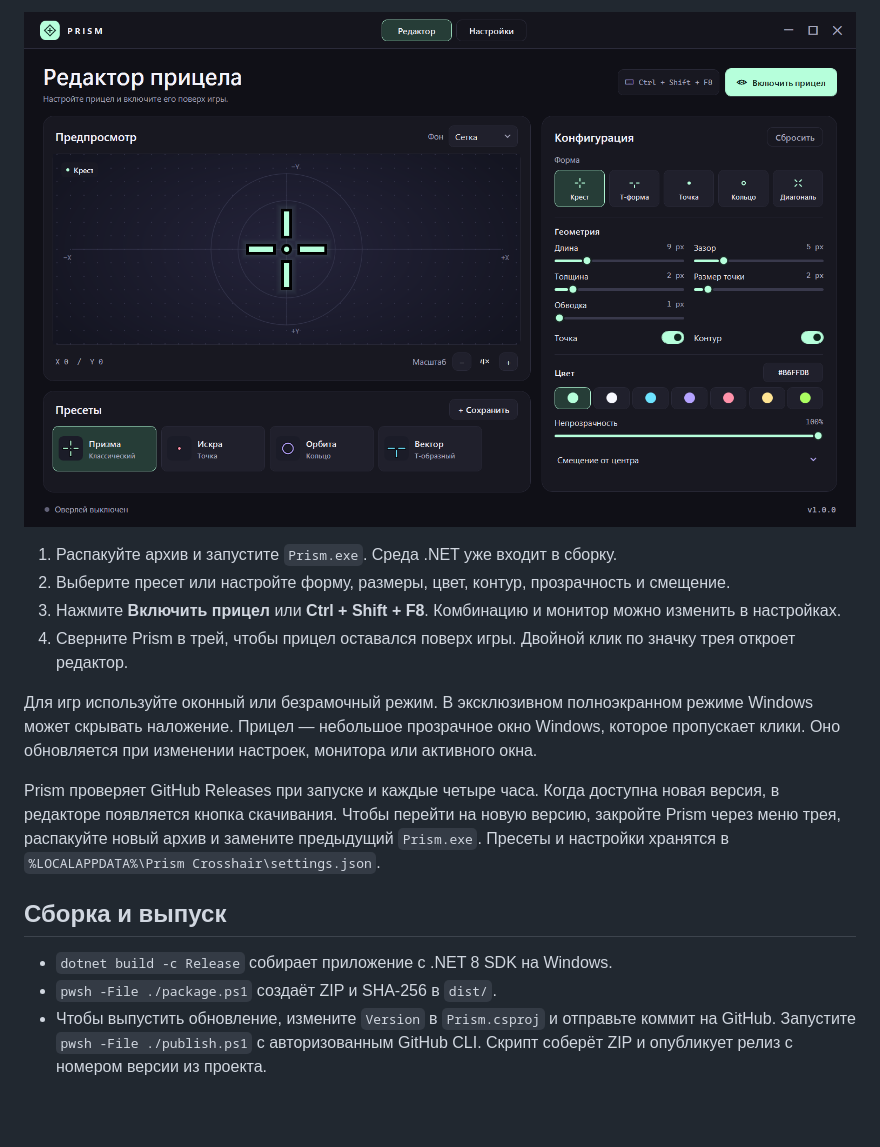
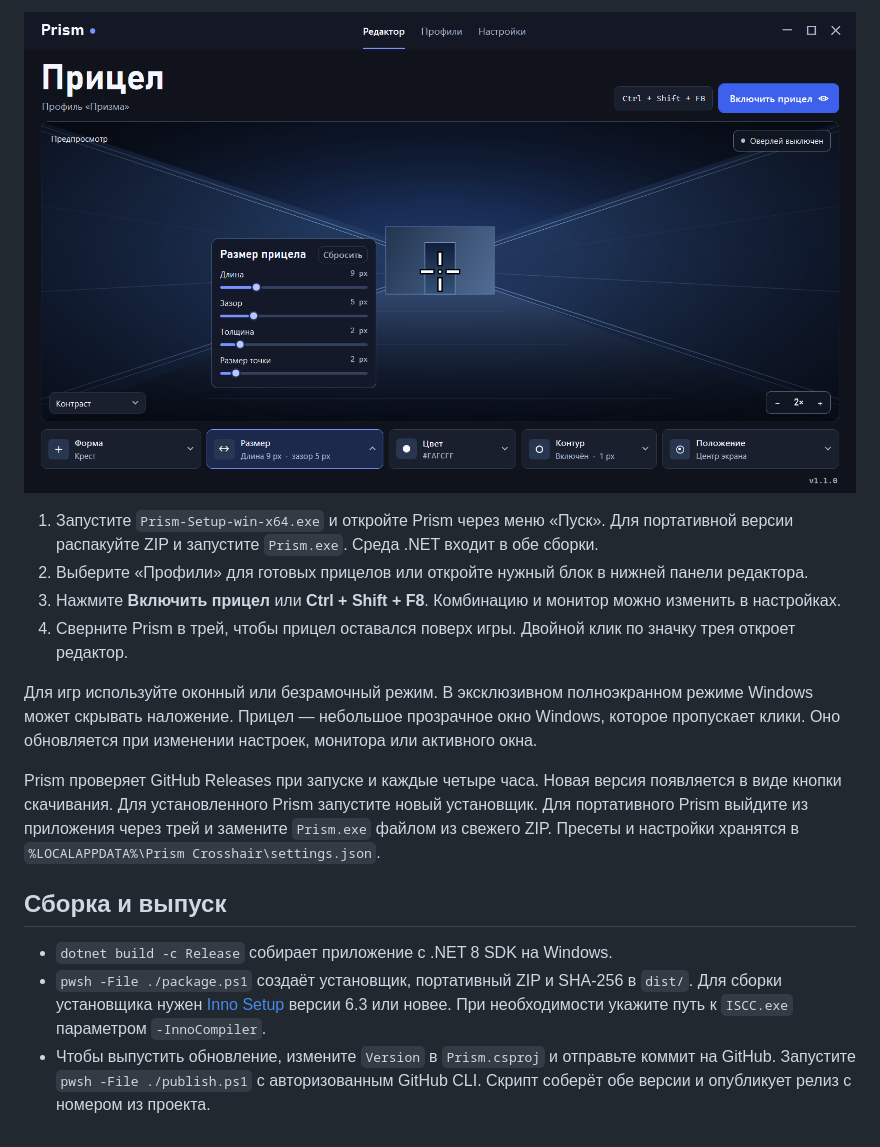
Before and after one commit to senta12531-hash/prism-crosshair, a Markdown page: README.md, the part around one of its changes. GitHub-like rendering; pictures changed too: Assets/preview.png; blank space fills up the shorter version.

Commit message:
Release cobalt editor and Windows installer

```diff
--- a/README.md
+++ b/README.md
@@ -6,17 +6,17 @@
 
 ![Редактор прицела Prism](Assets/preview.png)
 
-1. Распакуйте архив и запустите `Prism.exe`. Среда .NET уже входит в сборку.
-2. Выберите пресет или настройте форму, размеры, цвет, контур, прозрачность и смещение.
+1. Запустите `Prism-Setup-win-x64.exe` и откройте Prism через меню «Пуск». Для портативной версии распакуйте ZIP и запустите `Prism.exe`. Среда .NET входит в обе сборки.
+2. Выберите «Профили» для готовых прицелов или откройте нужный блок в нижней панели редактора.
 3. Нажмите **Включить прицел** или **Ctrl + Shift + F8**. Комбинацию и монитор можно изменить в настройках.
 4. Сверните Prism в трей, чтобы прицел оставался поверх игры. Двойной клик по значку трея откроет редактор.
 
 Для игр используйте оконный или безрамочный режим. В эксклюзивном полноэкранном режиме Windows может скрывать наложение. Прицел — небольшое прозрачное окно Windows, которое пропускает клики. Оно обновляется при изменении настроек, монитора или активного окна.
 
-Prism проверяет GitHub Releases при запуске и каждые четыре часа. Когда доступна новая версия, в редакторе появляется кнопка скачивания. Чтобы перейти на новую версию, закройте Prism через меню трея, распакуйте новый архив и замените предыдущий `Prism.exe`. Пресеты и настройки хранятся в `%LOCALAPPDATA%\Prism Crosshair\settings.json`.
+Prism проверяет GitHub Releases при запуске и каждые четыре часа. Новая версия появляется в виде кнопки скачивания. Для установленного Prism запустите новый установщик. Для портативного Prism выйдите из приложения через трей и замените `Prism.exe` файлом из свежего ZIP. Пресеты и настройки хранятся в `%LOCALAPPDATA%\Prism Crosshair\settings.json`.
 
 ## Сборка и выпуск
 
 - `dotnet build -c Release` собирает приложение с .NET 8 SDK на Windows.
-- `pwsh -File ./package.ps1` создаёт ZIP и SHA-256 в `dist/`.
-- Чтобы выпустить обновление, измените `Version` в `Prism.csproj` и отправьте коммит на GitHub. Запустите `pwsh -File ./publish.ps1` с авторизованным GitHub CLI. Скрипт соберёт ZIP и опубликует релиз с номером версии из проекта.
+- `pwsh -File ./package.ps1` создаёт установщик, портативный ZIP и SHA-256 в `dist/`. Для сборки установщика нужен [Inno Setup](https://jrsoftware.org/isdl.php) версии 6.3 или новее. При необходимости укажите путь к `ISCC.exe` параметром `-InnoCompiler`.
+- Чтобы выпустить обновление, измените `Version` в `Prism.csproj` и отправьте коммит на GitHub. Запустите `pwsh -File ./publish.ps1` с авторизованным GitHub CLI. Скрипт соберёт обе версии и опубликует релиз с номером из проекта.
```
Also changed, not shown: other parts of README.md (+1 -1 lines), 14 other files.
